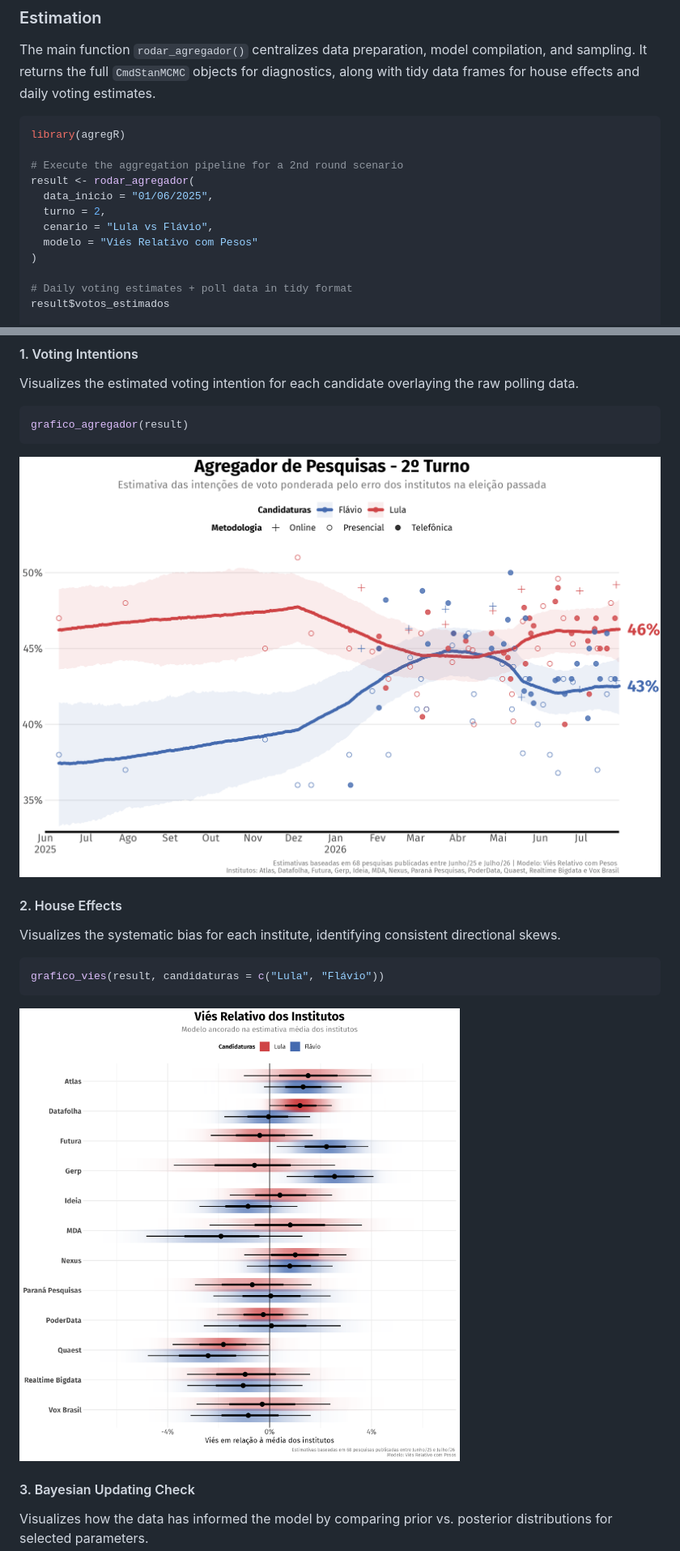
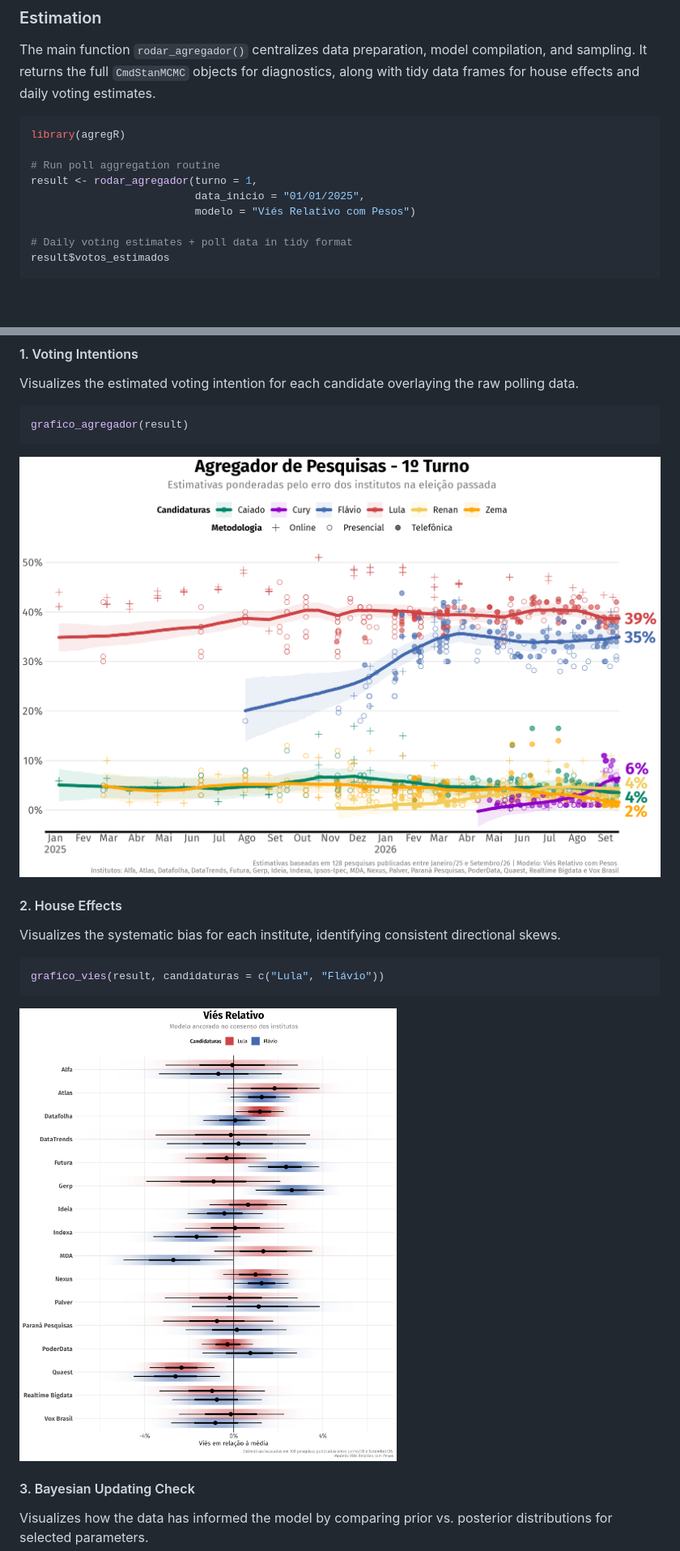
Before and after one commit to rnmag/agregR, a Markdown page: README.md, 2 parts joined by grey strips. Shown: that part at 81% size. Drawn GitHub-style; pictures changed too: man/figures/README-agregador-plot.png, man/figures/README-vies-plot.png; blank space fills up the shorter version.

Commit message:
update figures

````diff
--- a/README.md
+++ b/README.md
@@ -112,13 +112,10 @@ voting estimates.
 ``` r
 library(agregR)
 
-# Execute the aggregation pipeline for a 2nd round scenario
-result <- rodar_agregador(
-  data_inicio = "01/06/2025",
-  turno = 2,
-  cenario = "Lula vs Flávio",
-  modelo = "Viés Relativo com Pesos"
-)
+# Run poll aggregation routine
+result <- rodar_agregador(turno = 1,
+                          data_inicio = "01/01/2025",
+                          modelo = "Viés Relativo com Pesos")
 
 # Daily voting estimates + poll data in tidy format
 result$votos_estimados
````
Also changed, not shown: man/figures/README-prior-posterior-plot.png.
